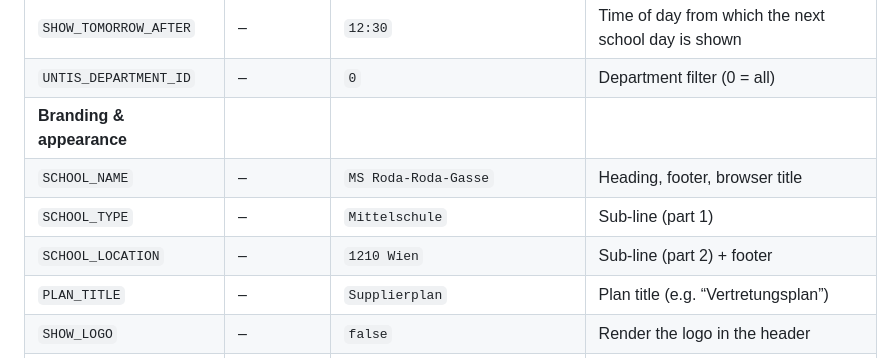
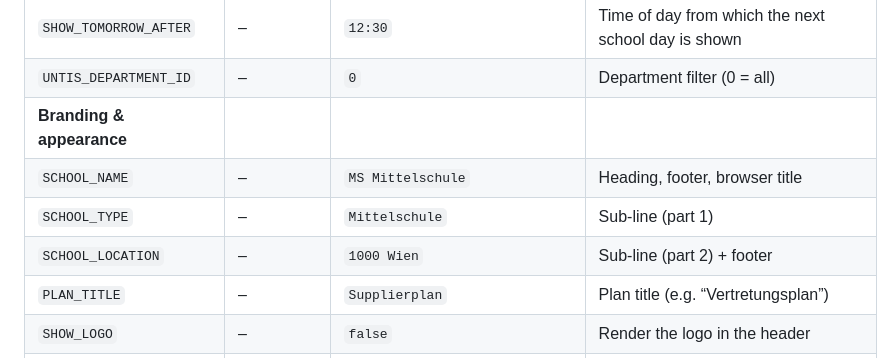
Before and after one commit to Tactics232/supplierplan, a Markdown page: README.md, the part around the change. Rendered like a GitHub page.

Commit message:
Update school name and location in README

```diff
--- a/README.md
+++ b/README.md
@@ -190,9 +190,9 @@ self-heal if it's missing).
 | `SHOW_TOMORROW_AFTER` | – | `12:30` | Time of day from which the next school day is shown |
 | `UNTIS_DEPARTMENT_ID` | – | `0` | Department filter (0 = all) |
 | **Branding & appearance** | | | |
-| `SCHOOL_NAME` | – | `MS Roda-Roda-Gasse` | Heading, footer, browser title |
+| `SCHOOL_NAME` | – | `MS Mittelschule` | Heading, footer, browser title |
 | `SCHOOL_TYPE` | – | `Mittelschule` | Sub-line (part 1) |
-| `SCHOOL_LOCATION` | – | `1210 Wien` | Sub-line (part 2) + footer |
+| `SCHOOL_LOCATION` | – | `1000 Wien` | Sub-line (part 2) + footer |
 | `PLAN_TITLE` | – | `Supplierplan` | Plan title (e.g. “Vertretungsplan”) |
 | `SHOW_LOGO` | – | `false` | Render the logo in the header |
 | `LOGO_FILE` | – | `logo.png` | Logo filename (PNG/SVG/JPG/WebP) |
```
